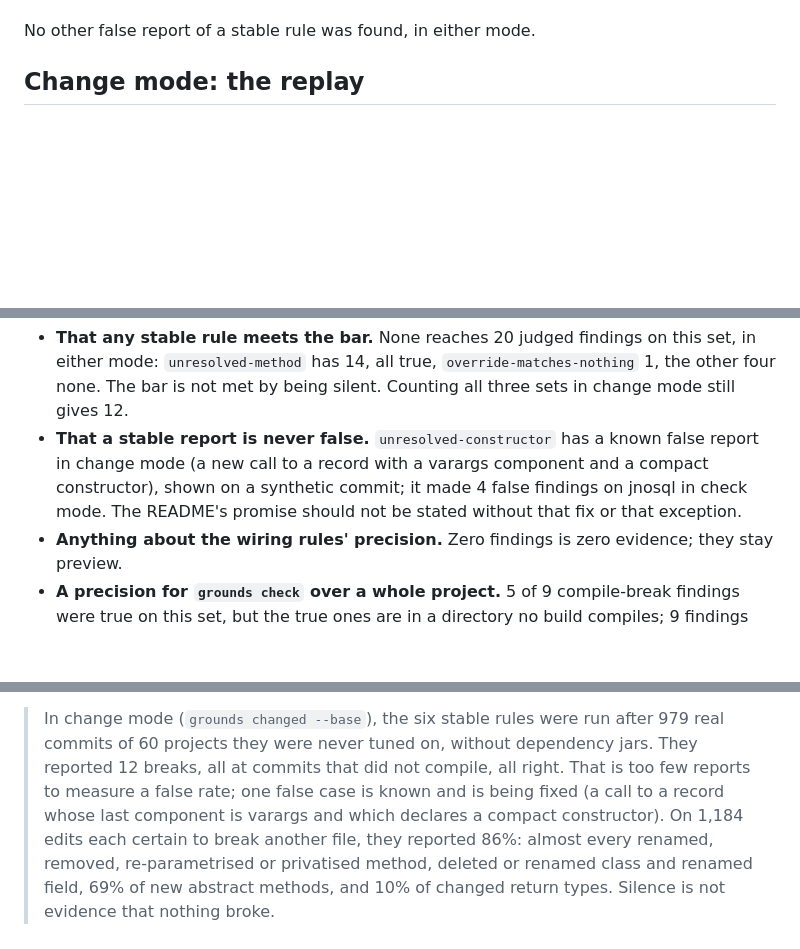
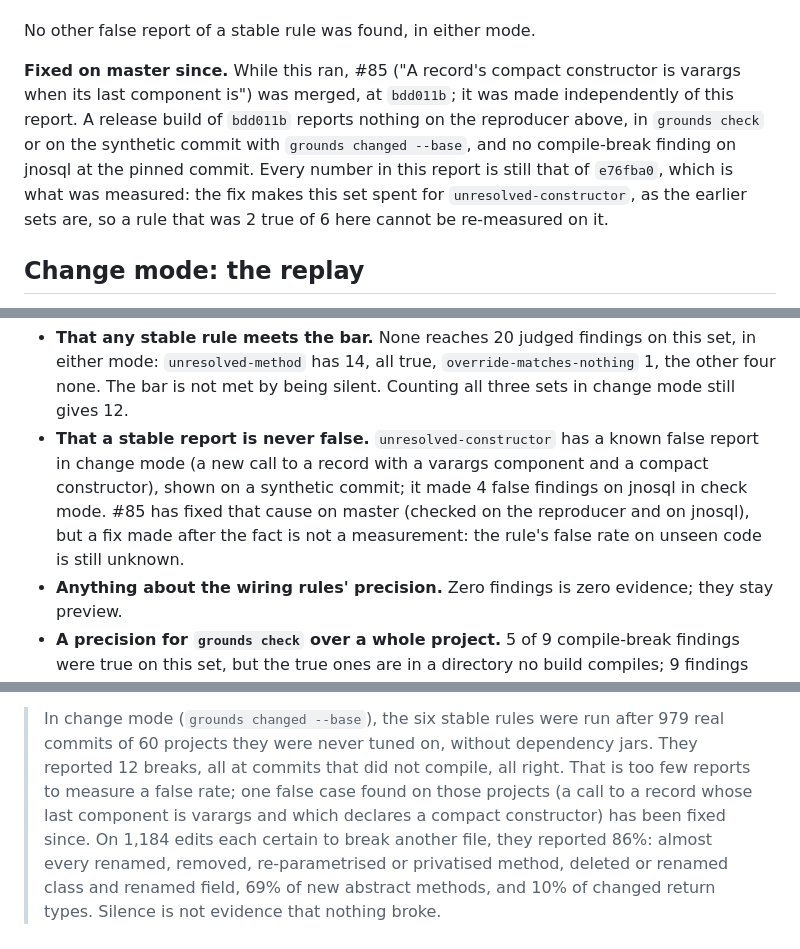
Before and after one commit to mihaidaniel34/grounds, a Markdown page: docs/holdout/2026-11c.md, 3 parts joined by grey strips. GitHub-like rendering; blank space fills up the shorter version.

Commit message:
Third hold-out: note that #85 has since fixed the false unresolved-constructor cause
Master moved while the report was open: #85 makes a record's compact
constructor varargs, which is the cause of the only false stable-rule
report this set found. Checked on a build of bdd011b. The measured numbers
stay those of e76fba0, and the report says why a fix after the fact is not
a measurement.

Co-Authored-By: Claude Opus 5.5 <noreply@anthropic.com>
Claude-Session: https://claude.ai/code/session_01K3MpW2tSwfNVAa9aw7GXKK

```diff
--- a/docs/holdout/2026-11c.md
+++ b/docs/holdout/2026-11c.md
@@ -175,6 +175,16 @@ that really has too few arguments (`new R("a")`, expect a report) so that
 the fix does not make the rule silent on records.
 
 No other false report of a stable rule was found, in either mode.
+
+**Fixed on master since.** While this ran, #85 ("A record's compact
+constructor is varargs when its last component is") was merged, at
+`bdd011b`; it was made independently of this report. A release build of
+`bdd011b` reports nothing on the reproducer above, in `grounds check` or on
+the synthetic commit with `grounds changed --base`, and no compile-break
+finding on jnosql at the pinned commit. Every number in this report is
+still that of `e76fba0`, which is what was measured: the fix makes this set
+spent for `unresolved-constructor`, as the earlier sets are, so a
+rule that was 2 true of 6 here cannot be re-measured on it.
 
 ## Change mode: the replay
 
@@ -777,8 +787,10 @@ on these 20 projects.
 - **That a stable report is never false.** `unresolved-constructor` has a
   known false report in change mode (a new call to a record with a varargs
   component and a compact constructor), shown on a synthetic commit; it
-  made 4 false findings on jnosql in check mode. The README's promise should
-  not be stated without that fix or that exception.
+  made 4 false findings on jnosql in check mode. #85 has fixed that cause
+  on master (checked on the reproducer and on jnosql), but a fix made after
+  the fact is not a measurement: the rule's false rate on unseen code is
+  still unknown.
 - **Anything about the wiring rules' precision.** Zero findings is zero
   evidence; they stay preview.
 - **A precision for `grounds check` over a whole project.** 5 of 9
@@ -798,8 +810,9 @@ A paragraph the README could carry now, about change mode only:
 > after 979 real commits of 60 projects they were never tuned on, without
 > dependency jars. They reported 12 breaks, all at commits that did not
 > compile, all right. That is too few reports to measure a false rate; one
-> false case is known and is being fixed (a call to a record whose last
-> component is varargs and which declares a compact constructor). On 1,184
+> false case found on those projects (a call to a record whose last
+> component is varargs and which declares a compact constructor) has been
+> fixed since. On 1,184
 > edits each certain to break another file, they reported 86%: almost every
 > renamed, removed, re-parametrised or privatised method, deleted or
 > renamed class and renamed field, 69% of new abstract methods, and 10% of
```
Also changed, not shown: other parts of docs/holdout/2026-11c.md (+3 -2 lines).
